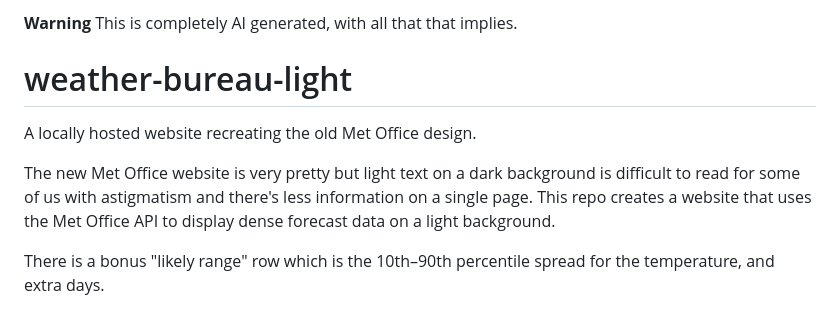
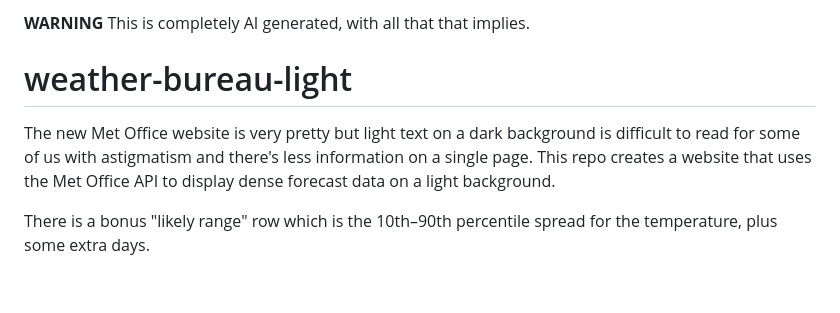
Before and after one commit to mratford/weather-bureau-light, a Markdown page: README.md, the part around one of its changes. Drawn GitHub-style; blank space fills up the shorter version.

Commit message:
Tighten the README intro wording

```diff
--- a/README.md
+++ b/README.md
@@ -1,8 +1,6 @@
-**Warning** This is completely AI generated, with all that that implies.
+**WARNING** This is completely AI generated, with all that that implies.
 
 # weather-bureau-light
-
-A locally hosted website recreating the old Met Office design.
 
 The new Met Office website is very pretty but light text on a dark background
 is difficult to read for some of us with astigmatism and there's less
@@ -10,7 +8,7 @@ information on a single page. This repo creates a website that uses the Met
 Office API to display dense forecast data on a light background.
 
 There is a bonus "likely range" row which is the 10th–90th percentile spread
-for the temperature, and extra days.
+for the temperature, plus some extra days.
 
 ![The forecast page for Brentwood: a scrollable strip of day tabs, each with a weather symbol, max and min temperature and sunrise and sunset times, above an hourly table whose rows are weather symbol, chance of precipitation, temperature, feels like, likely range, wind speed and direction, wind gust, visibility, humidity, UV index and pressure.](docs/screenshot.jpg)
 
```
Also changed, not shown: other parts of README.md (+1 -1 lines).
